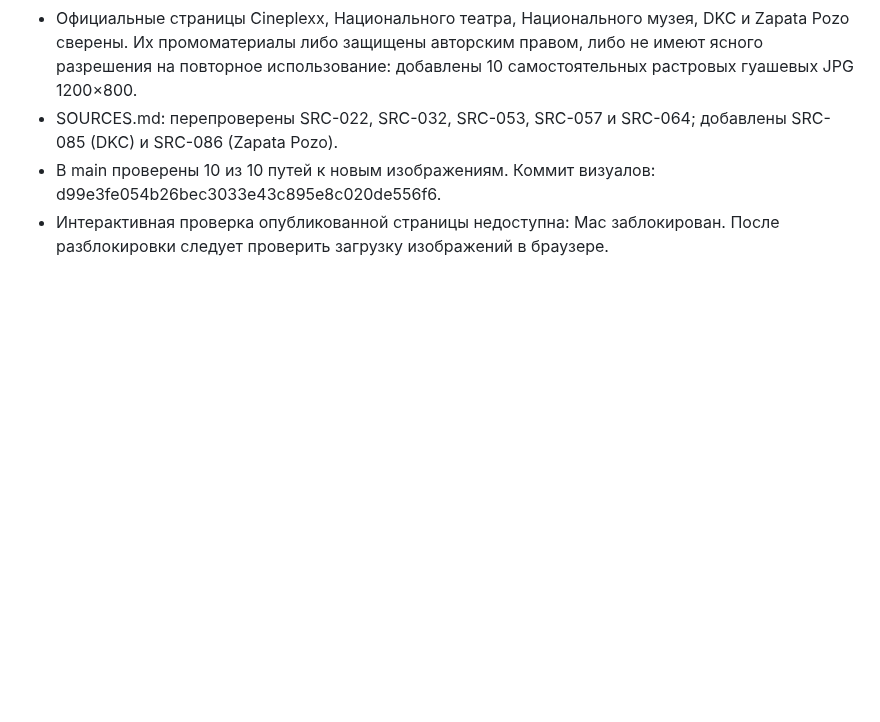
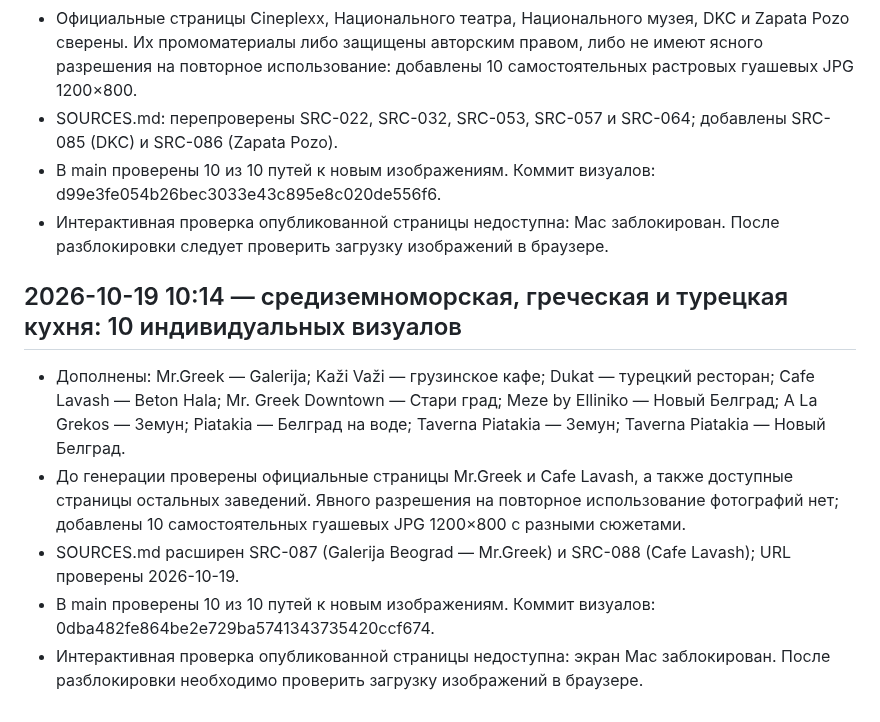
Before and after one commit to an8lomakina-svg/belgrade-weekend-guide, a Markdown page: AUDIT_PROGRESS.md, the part around the change. GitHub-like rendering; blank space fills up the shorter version.

Commit message:
Record hourly Mediterranean dining visual update

```diff
--- a/AUDIT_PROGRESS.md
+++ b/AUDIT_PROGRESS.md
@@ -471,3 +471,12 @@
 - SOURCES.md: перепроверены SRC-022, SRC-032, SRC-053, SRC-057 и SRC-064; добавлены SRC-085 (DKC) и SRC-086 (Zapata Pozo).
 - В main проверены 10 из 10 путей к новым изображениям. Коммит визуалов: d99e3fe054b26bec3033e43c895e8c020de556f6.
 - Интерактивная проверка опубликованной страницы недоступна: Mac заблокирован. После разблокировки следует проверить загрузку изображений в браузере.
+
+
+## 2026-10-19 10:14 — средиземноморская, греческая и турецкая кухня: 10 индивидуальных визуалов
+
+- Дополнены: Mr.Greek — Galerija; Kaži Važi — грузинское кафе; Dukat — турецкий ресторан; Cafe Lavash — Beton Hala; Mr. Greek Downtown — Стари град; Meze by Elliniko — Новый Белград; A La Grekos — Земун; Piatakia — Белград на воде; Taverna Piatakia — Земун; Taverna Piatakia — Новый Белград.
+- До генерации проверены официальные страницы Mr.Greek и Cafe Lavash, а также доступные страницы остальных заведений. Явного разрешения на повторное использование фотографий нет; добавлены 10 самостоятельных гуашевых JPG 1200×800 с разными сюжетами.
+- SOURCES.md расширен SRC-087 (Galerija Beograd — Mr.Greek) и SRC-088 (Cafe Lavash); URL проверены 2026-10-19.
+- В main проверены 10 из 10 путей к новым изображениям. Коммит визуалов: 0dba482fe864be2e729ba5741343735420ccf674.
+- Интерактивная проверка опубликованной страницы недоступна: экран Mac заблокирован. После разблокировки необходимо проверить загрузку изображений в браузере.
```
